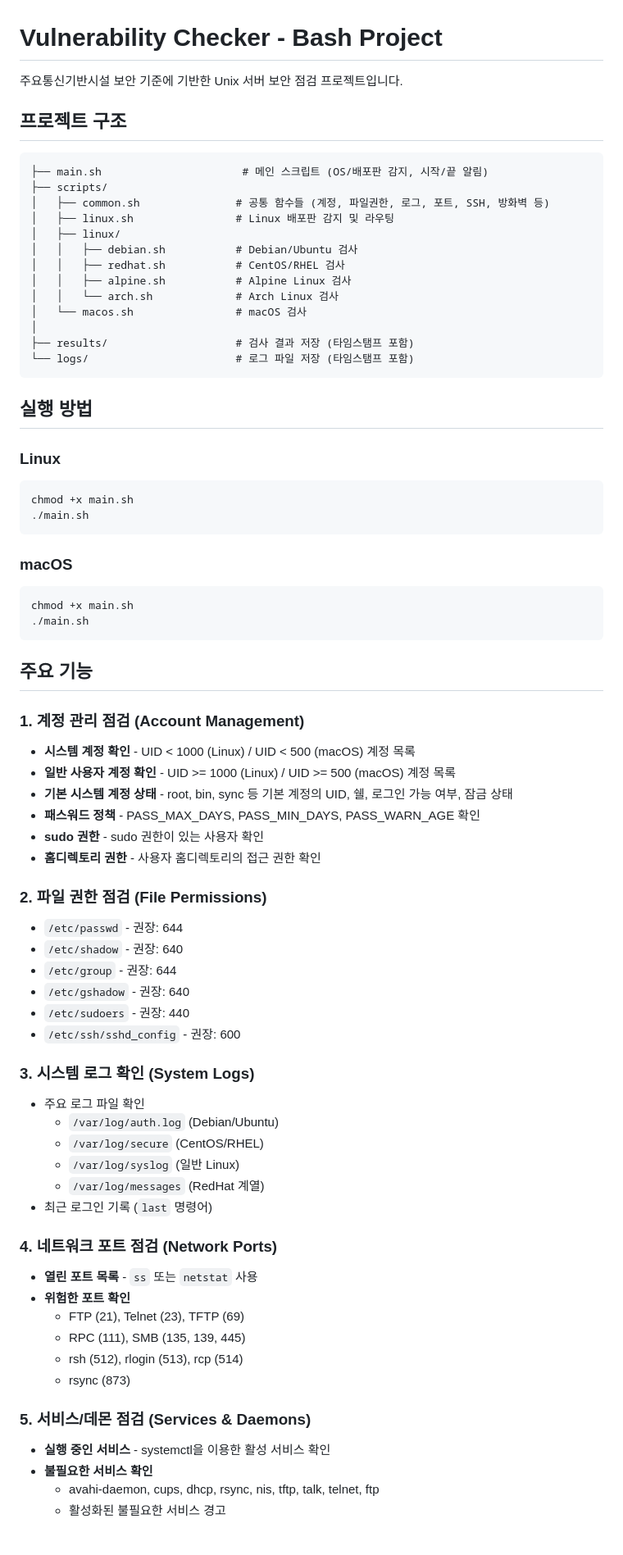
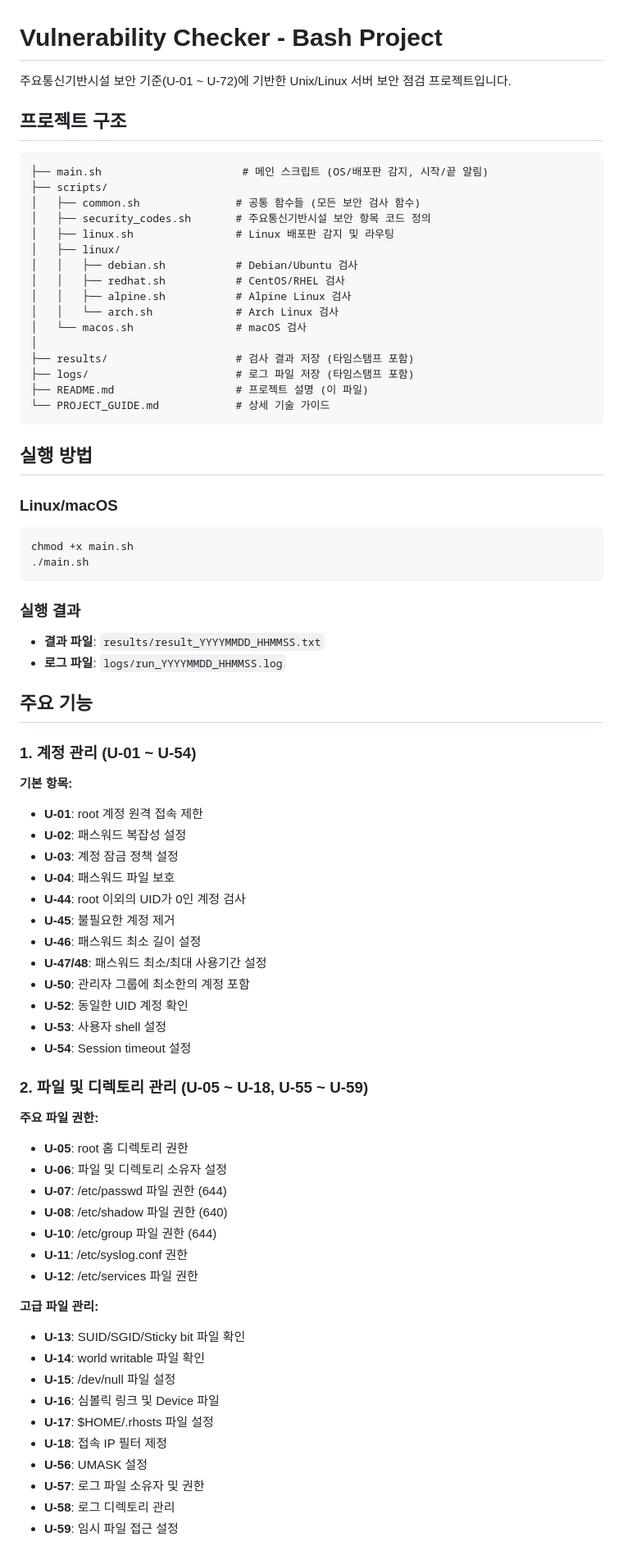
Before and after one commit to zeroboat/vuln-checker, a Markdown page: README.md, the part around one of its changes. Shown at 82% size. GitHub-like rendering.

Commit message:
readme 파일 수정

````diff
--- a/README.md
+++ b/README.md
@@ -1,13 +1,14 @@
 # Vulnerability Checker - Bash Project
 
-주요통신기반시설 보안 기준에 기반한 Unix 서버 보안 점검 프로젝트입니다.
+주요통신기반시설 보안 기준(U-01 ~ U-72)에 기반한 Unix/Linux 서버 보안 점검 프로젝트입니다.
 
 ## 프로젝트 구조
 
 ```
 ├── main.sh                      # 메인 스크립트 (OS/배포판 감지, 시작/끝 알림)
 ├── scripts/
-│   ├── common.sh               # 공통 함수들 (계정, 파일권한, 로그, 포트, SSH, 방화벽 등)
+│   ├── common.sh               # 공통 함수들 (모든 보안 검사 함수)
+│   ├── security_codes.sh       # 주요통신기반시설 보안 항목 코드 정의
 │   ├── linux.sh                # Linux 배포판 감지 및 라우팅
 │   ├── linux/
 │   │   ├── debian.sh           # Debian/Ubuntu 검사
@@ -17,60 +18,61 @@
 │   └── macos.sh                # macOS 검사
 │
 ├── results/                    # 검사 결과 저장 (타임스탬프 포함)
-└── logs/                       # 로그 파일 저장 (타임스탬프 포함)
+├── logs/                       # 로그 파일 저장 (타임스탬프 포함)
+├── README.md                   # 프로젝트 설명 (이 파일)
+└── PROJECT_GUIDE.md            # 상세 기술 가이드
 ```
 
 ## 실행 방법
 
-### Linux
+### Linux/macOS
 ```bash
 chmod +x main.sh
 ./main.sh
 ```
 
-### macOS
-```bash
-chmod +x main.sh
-./main.sh
-```
+### 실행 결과
+- **결과 파일**: `results/result_YYYYMMDD_HHMMSS.txt`
+- **로그 파일**: `logs/run_YYYYMMDD_HHMMSS.log`
 
 ## 주요 기능
 
-### 1. 계정 관리 점검 (Account Management)
-- **시스템 계정 확인** - UID < 1000 (Linux) / UID < 500 (macOS) 계정 목록
-- **일반 사용자 계정 확인** - UID >= 1000 (Linux) / UID >= 500 (macOS) 계정 목록
-- **기본 시스템 계정 상태** - root, bin, sync 등 기본 계정의 UID, 쉘, 로그인 가능 여부, 잠금 상태
-- **패스워드 정책** - PASS_MAX_DAYS, PASS_MIN_DAYS, PASS_WARN_AGE 확인
-- **sudo 권한** - sudo 권한이 있는 사용자 확인
-- **홈디렉토리 권한** - 사용자 홈디렉토리의 접근 권한 확인
+### 1. 계정 관리 (U-01 ~ U-54)
 
-### 2. 파일 권한 점검 (File Permissions)
-- `/etc/passwd` - 권장: 644
-- `/etc/shadow` - 권장: 640
-- `/etc/group` - 권장: 644
-- `/etc/gshadow` - 권장: 640
-- `/etc/sudoers` - 권장: 440
-- `/etc/ssh/sshd_config` - 권장: 600
+**기본 항목:**
+- **U-01**: root 계정 원격 접속 제한
+- **U-02**: 패스워드 복잡성 설정
+- **U-03**: 계정 잠금 정책 설정
+- **U-04**: 패스워드 파일 보호
+- **U-44**: root 이외의 UID가 0인 계정 검사
+- **U-45**: 불필요한 계정 제거
+- **U-46**: 패스워드 최소 길이 설정
+- **U-47/48**: 패스워드 최소/최대 사용기간 설정
+- **U-50**: 관리자 그룹에 최소한의 계정 포함
+- **U-52**: 동일한 UID 계정 확인
+- **U-53**: 사용자 shell 설정
+- **U-54**: Session timeout 설정
 
-### 3. 시스템 로그 확인 (System Logs)
-- 주요 로그 파일 확인
-  - `/var/log/auth.log` (Debian/Ubuntu)
-  - `/var/log/secure` (CentOS/RHEL)
-  - `/var/log/syslog` (일반 Linux)
-  - `/var/log/messages` (RedHat 계열)
-- 최근 로그인 기록 (`last` 명령어)
+### 2. 파일 및 디렉토리 관리 (U-05 ~ U-18, U-55 ~ U-59)
 
-### 4. 네트워크 포트 점검 (Network Ports)
-- **열린 포트 목록** - `ss` 또는 `netstat` 사용
-- **위험한 포트 확인**
-  - FTP (21), Telnet (23), TFTP (69)
-  - RPC (111), SMB (135, 139, 445)
-  - rsh (512), rlogin (513), rcp (514)
-  - rsync (873)
+**주요 파일 권한:**
+- **U-05**: root 홈 디렉토리 권한
+- **U-06**: 파일 및 디렉토리 소유자 설정
+- **U-07**: /etc/passwd 파일 권한 (644)
+- **U-08**: /etc/shadow 파일 권한 (640)
+- **U-10**: /etc/group 파일 권한 (644)
+- **U-11**: /etc/syslog.conf 권한
+- **U-12**: /etc/services 파일 권한
 
-### 5. 서비스/데몬 점검 (Services & Daemons)
-- **실행 중인 서비스** - systemctl을 이용한 활성 서비스 확인
-- **불필요한 서비스 확인**
-  - avahi-daemon, cups, dhcp, rsync, nis, tftp, talk, telnet, ftp
-  - 활성화된 불필요한 서비스 경고
+**고급 파일 관리:**
+- **U-13**: SUID/SGID/Sticky bit 파일 확인
+- **U-14**: world writable 파일 확인
+- **U-15**: /dev/null 파일 설정
+- **U-16**: 심볼릭 링크 및 Device 파일
+- **U-17**: $HOME/.rhosts 파일 설정
+- **U-18**: 접속 IP 필터 제정
+- **U-56**: UMASK 설정
+- **U-57**: 로그 파일 소유자 및 권한
+- **U-58**: 로그 디렉토리 관리
+- **U-59**: 임시 파일 접근 설정
 
````
Also changed, not shown: other parts of README.md (+120 -40 lines).
